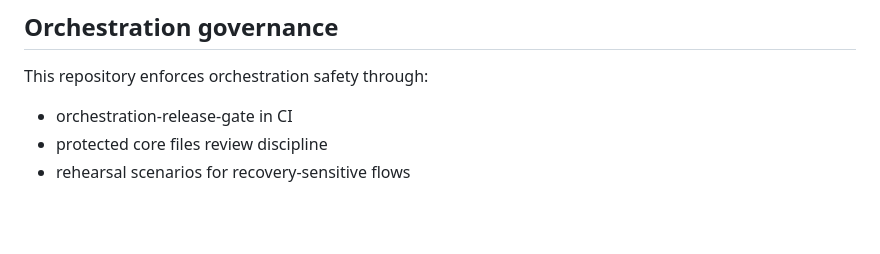
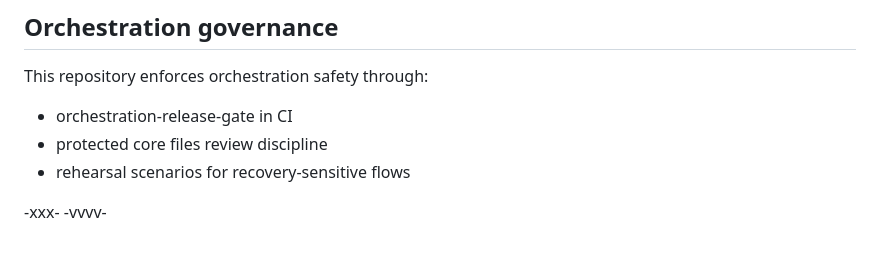
Before and after one commit to zborad77/Novu_Builder, a Markdown page: README.md, the part around the change. Rendered like a GitHub page; blank space fills up the shorter version.

```diff
--- a/README.md
+++ b/README.md
@@ -257,3 +257,6 @@ This repository enforces orchestration safety through:
 - orchestration-release-gate in CI
 - protected core files review discipline
 - rehearsal scenarios for recovery-sensitive flows
+
+-xxx-
+-vvvv-
```
